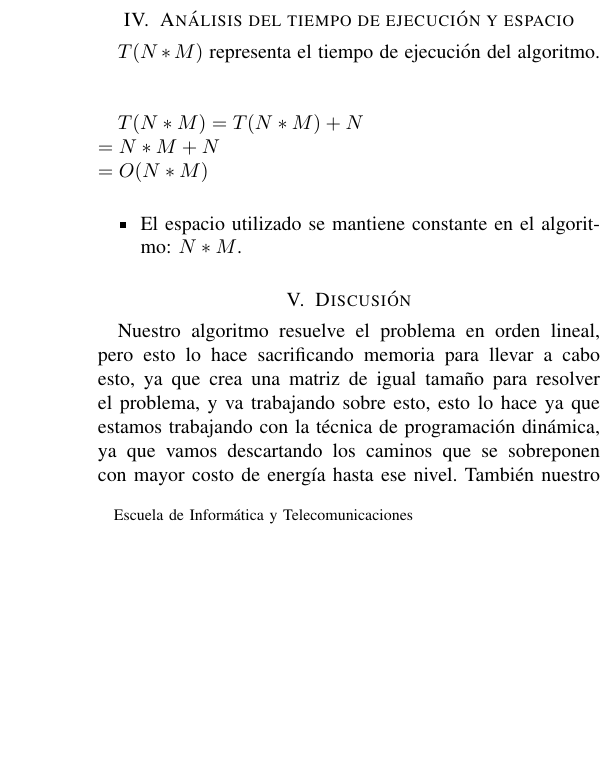
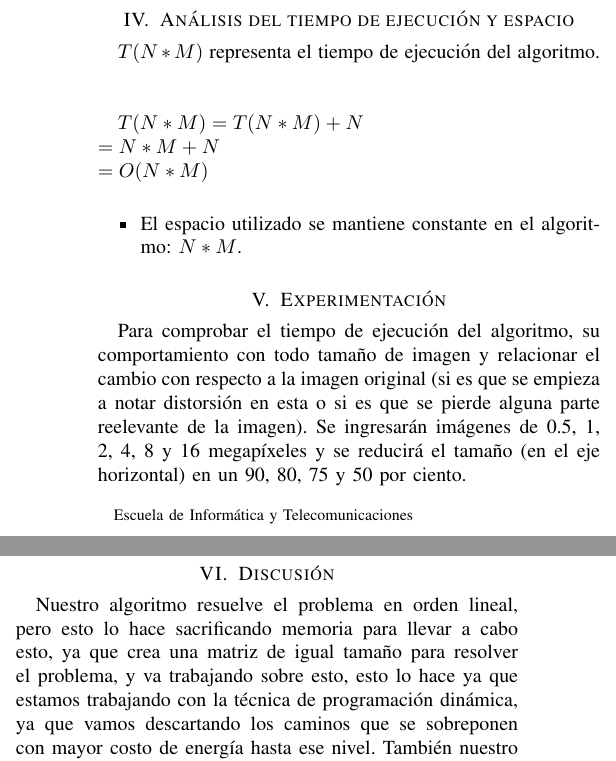
Before and after one commit to Dago31/SeamCarvingDAA, a LaTeX paper (informe.tex): part of one column of the page before the commit and two parts of the columns of the page after it, the two joined at a grey line, cut so that both start at the same text, the shorter picture padded with empty space. Compiled offline with pdfLaTeX.

Commit message:
Update informe.tex

```diff
--- a/informe.tex
+++ b/informe.tex
@@ -128,6 +128,10 @@ $      = O(N*M)$\\
 \begin{itemize}
 \item El espacio utilizado se mantiene constante en el algoritmo: $N*M$.
 \end{itemize}
+
+\section{Experimentación}
+Para comprobar el tiempo de ejecución del algoritmo, su comportamiento con todo tamaño de imagen y relacionar el cambio con respecto a la imagen original (si es que se empieza a notar distorsión en esta o si es que se pierde alguna parte reelevante de la imagen). Se ingresarán imágenes de 0.5, 1, 2, 4, 8 y 16 megapíxeles y se reducirá el tamaño (en el eje horizontal) en un 90, 80, 75 y 50 por ciento.
+
 \section{Discusión}
 Nuestro algoritmo resuelve el problema en orden lineal, pero esto lo hace sacrificando memoria para llevar a cabo esto, ya que crea una matriz de igual tamaño para resolver el problema, y va trabajando sobre esto, esto lo hace ya que estamos trabajando con la técnica de programación dinámica, ya que vamos descartando los caminos que se sobreponen con mayor costo de energía hasta ese nivel. También nuestro algoritmo tiene cierto rango de escalabilidad efectiva, ya que una vez superado ese rango se comienza a distorsionar la imagen, ese rango es 50\%.
 \section{Comentarios}
```
